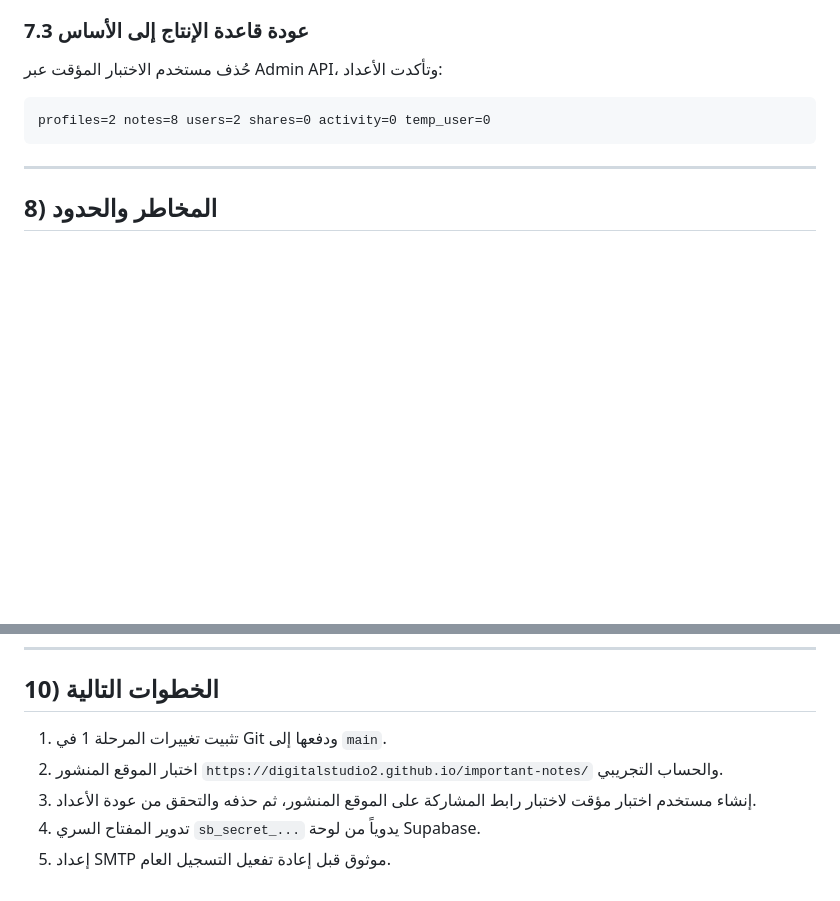
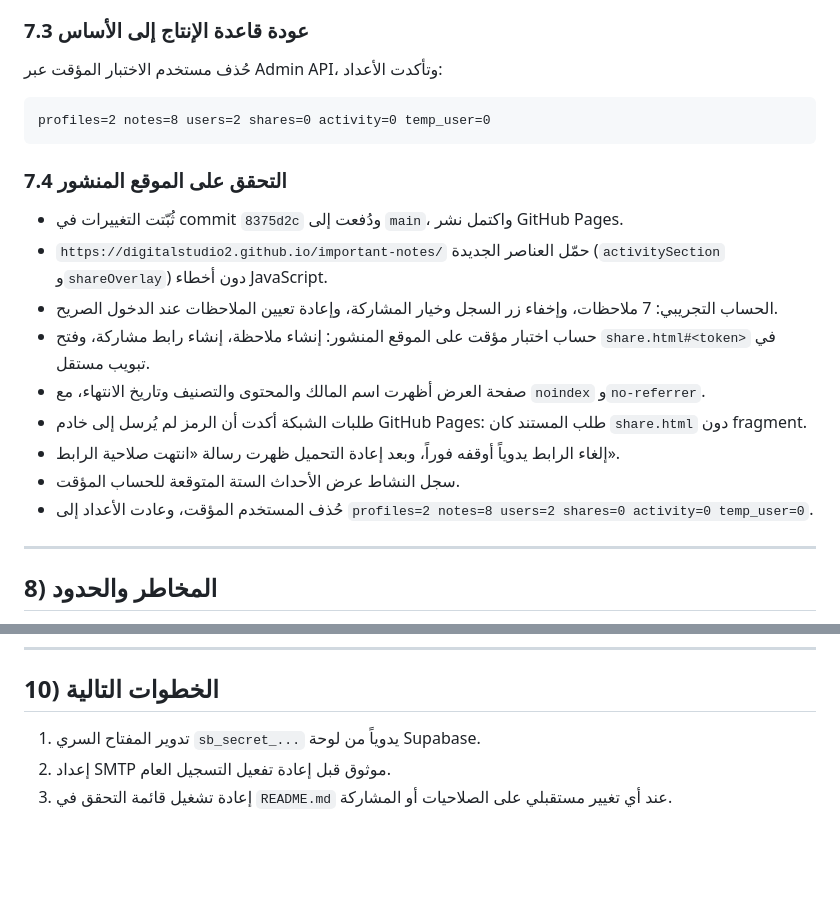
Before and after one commit to Digitalstudio2/important-notes, a Markdown page: docs/phase1-report.md, 2 parts joined by grey strips. Rendered like a GitHub page; blank space fills up the shorter version.

Commit message:
Document Phase 1 production verification

````diff
--- a/docs/phase1-report.md
+++ b/docs/phase1-report.md
@@ -247,6 +247,18 @@ https://digitalstudio2.github.io/important-notes/share.html#<64-hex-token>
 profiles=2 notes=8 users=2 shares=0 activity=0 temp_user=0
 ```
 
+### 7.4 التحقق على الموقع المنشور
+
+- ثُبّتت التغييرات في commit `8375d2c` ودُفعت إلى `main`، واكتمل نشر GitHub Pages.
+- `https://digitalstudio2.github.io/important-notes/` حمّل العناصر الجديدة (`activitySection` و`shareOverlay`) دون أخطاء JavaScript.
+- الحساب التجريبي: 7 ملاحظات، وإخفاء زر السجل وخيار المشاركة، وإعادة تعيين الملاحظات عند الدخول الصريح.
+- حساب اختبار مؤقت على الموقع المنشور: إنشاء ملاحظة، إنشاء رابط مشاركة، وفتح `share.html#<token>` في تبويب مستقل.
+- صفحة العرض أظهرت اسم المالك والمحتوى والتصنيف وتاريخ الانتهاء، مع `noindex` و`no-referrer`.
+- طلبات الشبكة أكدت أن الرمز لم يُرسل إلى خادم GitHub Pages: طلب المستند كان `share.html` دون fragment.
+- إلغاء الرابط يدوياً أوقفه فوراً، وبعد إعادة التحميل ظهرت رسالة «انتهت صلاحية الرابط».
+- سجل النشاط عرض الأحداث الستة المتوقعة للحساب المؤقت.
+- حُذف المستخدم المؤقت، وعادت الأعداد إلى `profiles=2 notes=8 users=2 shares=0 activity=0 temp_user=0`.
+
 ---
 
 ## 8) المخاطر والحدود
@@ -272,8 +284,6 @@ profiles=2 notes=8 users=2 shares=0 activity=0 temp_user=0
 
 ## 10) الخطوات التالية
 
-1. تثبيت تغييرات المرحلة 1 في Git ودفعها إلى `main`.
-2. اختبار الموقع المنشور `https://digitalstudio2.github.io/important-notes/` والحساب التجريبي.
-3. إنشاء مستخدم اختبار مؤقت لاختبار رابط المشاركة على الموقع المنشور، ثم حذفه والتحقق من عودة الأعداد.
-4. تدوير المفتاح السري `sb_secret_...` يدوياً من لوحة Supabase.
-5. إعداد SMTP موثوق قبل إعادة تفعيل التسجيل العام.
+1. تدوير المفتاح السري `sb_secret_...` يدوياً من لوحة Supabase.
+2. إعداد SMTP موثوق قبل إعادة تفعيل التسجيل العام.
+3. إعادة تشغيل قائمة التحقق في `README.md` عند أي تغيير مستقبلي على الصلاحيات أو المشاركة.
````
Also changed, not shown: README.md (+2 -1 lines).
